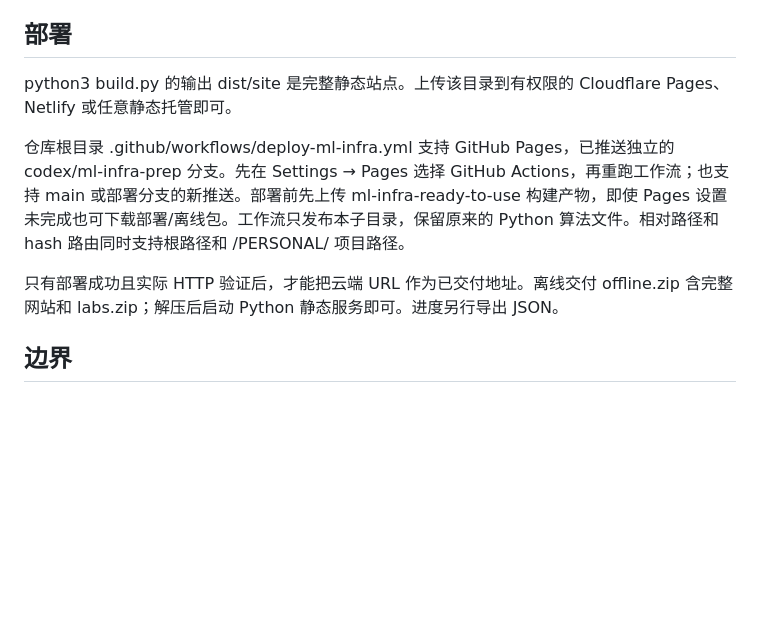
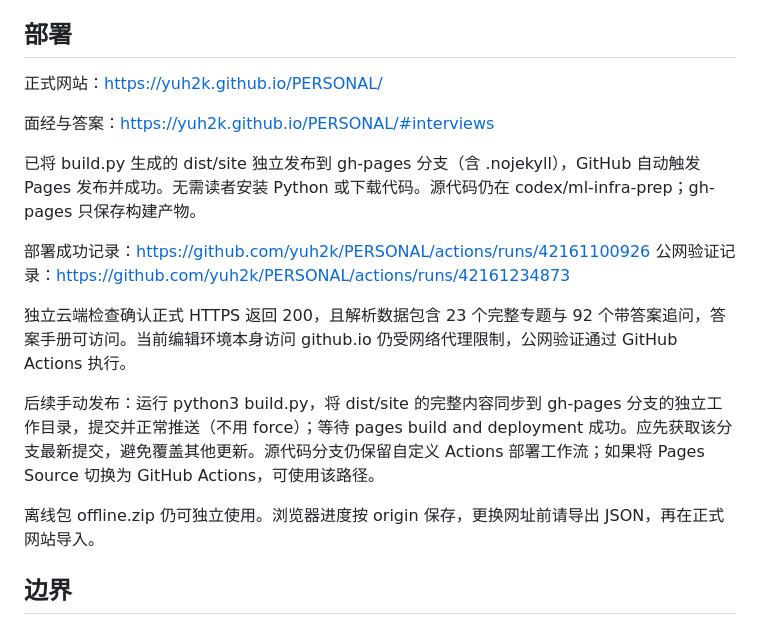
Before and after one commit to yuh2k/PERSONAL, a Markdown page: ml-infra-prep/README.md, the part around the change. Rendered like a GitHub page; blank space fills up the shorter version.

Commit message:
Document verified public website deployment [skip ci]

```diff
--- a/ml-infra-prep/README.md
+++ b/ml-infra-prep/README.md
@@ -23,11 +23,20 @@
 
 ## 部署
 
-python3 build.py 的输出 dist/site 是完整静态站点。上传该目录到有权限的 Cloudflare Pages、Netlify 或任意静态托管即可。
+正式网站：https://yuh2k.github.io/PERSONAL/
 
-仓库根目录 .github/workflows/deploy-ml-infra.yml 支持 GitHub Pages，已推送独立的 codex/ml-infra-prep 分支。先在 Settings → Pages 选择 GitHub Actions，再重跑工作流；也支持 main 或部署分支的新推送。部署前先上传 ml-infra-ready-to-use 构建产物，即使 Pages 设置未完成也可下载部署/离线包。工作流只发布本子目录，保留原来的 Python 算法文件。相对路径和 hash 路由同时支持根路径和 /PERSONAL/ 项目路径。
+面经与答案：https://yuh2k.github.io/PERSONAL/#interviews
 
-只有部署成功且实际 HTTP 验证后，才能把云端 URL 作为已交付地址。离线交付 offline.zip 含完整网站和 labs.zip；解压后启动 Python 静态服务即可。进度另行导出 JSON。
+已将 build.py 生成的 dist/site 独立发布到 gh-pages 分支（含 .nojekyll），GitHub 自动触发 Pages 发布并成功。无需读者安装 Python 或下载代码。源代码仍在 codex/ml-infra-prep；gh-pages 只保存构建产物。
+
+部署成功记录：https://github.com/yuh2k/PERSONAL/actions/runs/42161100926
+公网验证记录：https://github.com/yuh2k/PERSONAL/actions/runs/42161234873
+
+独立云端检查确认正式 HTTPS 返回 200，且解析数据包含 23 个完整专题与 92 个带答案追问，答案手册可访问。当前编辑环境本身访问 github.io 仍受网络代理限制，公网验证通过 GitHub Actions 执行。
+
+后续手动发布：运行 python3 build.py，将 dist/site 的完整内容同步到 gh-pages 分支的独立工作目录，提交并正常推送（不用 force）；等待 pages build and deployment 成功。应先获取该分支最新提交，避免覆盖其他更新。源代码分支仍保留自定义 Actions 部署工作流；如果将 Pages Source 切换为 GitHub Actions，可使用该路径。
+
+离线包 offline.zip 仍可独立使用。浏览器进度按 origin 保存，更换网址前请导出 JSON，再在正式网站导入。
 
 ## 边界
 
```
Also changed, not shown: ml-infra-prep/VALIDATION.md (+4 -2 lines).
